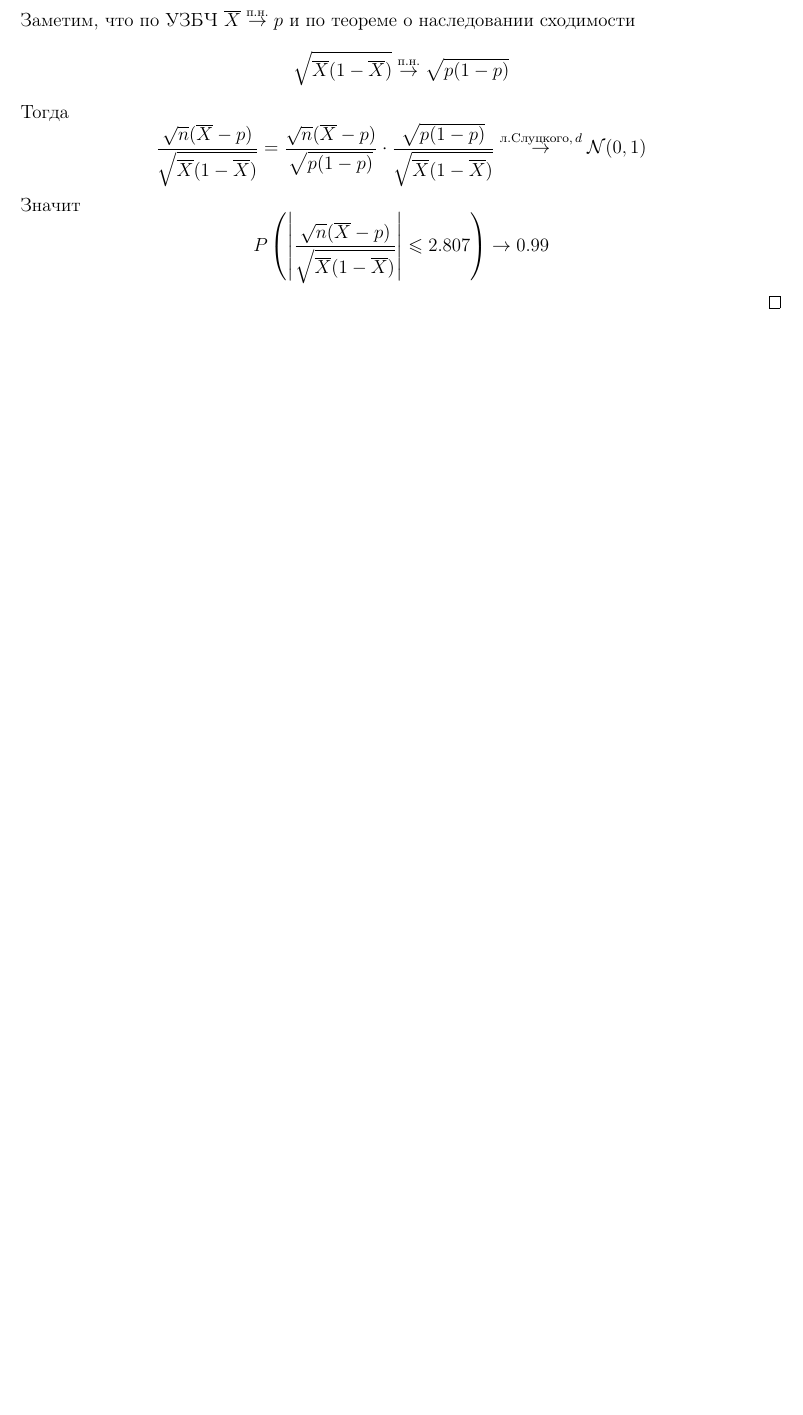
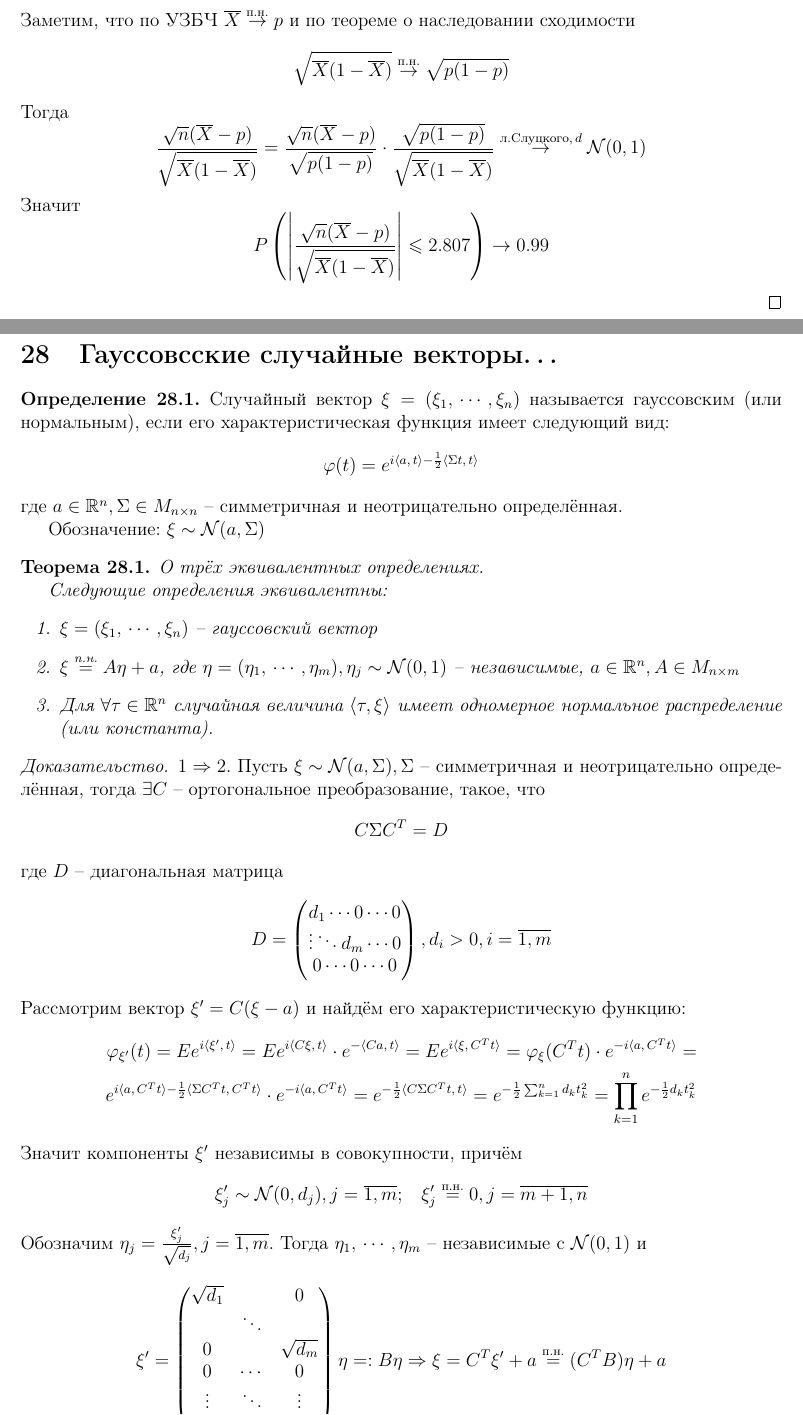
Before and after one commit to dainbow/ProbabilityMIPT, a LaTeX document (main.tex, which reads src/28.tex): part of page 54 of 54 before the commit and two parts of pages 54 and 55 of 56 after it, the two joined at a grey line, cut so that both start at the same text, the shorter picture padded with empty space. Compiled offline with pdfLaTeX.

Commit message:
28 theme

```diff
--- /dev/null
+++ b/src/28.tex
@@ -0,0 +1,50 @@
+\section{Гауссовсские случайные векторы\dots}
+\begin{definition}
+	Случайный вектор $\xi = (\xi_1,\,\cdots,\,\xi_n)$ называется гауссовским (или нормальным), если его характеристическая функция имеет следующий вид:
+	\[\phi(t) = e^{i\langle a,\, t\rangle - \frac{1}{2}\langle\Sigma t,\, t\rangle}\]
+	где $a \in \mathbb{R}^n,\, \Sigma \in M_{n \times n}$ -- симметричная и неотрицательно определённая.
+
+	Обозначение: $\xi \sim \mathcal{N}(a,\, \Sigma)$
+\end{definition}
+
+\begin{theorem}
+	О трёх эквивалентных определениях.
+
+	Следующие определения эквивалентны:
+	\begin{enumerate}
+		\item $\xi = (\xi_1,\,\cdots,\,\xi_n)$ -- гауссовский вектор
+		\item $\xi \stackrel{\text{п.н.}}{=} A\eta + a$, где $\eta = (\eta_1,\,\cdots,\,\eta_m),\, \eta_j \sim \mathcal{N}(0,\,1)$ -- независимые, $a \in \mathbb{R}^n,\, A \in M_{n \times m}$
+		\item Для $\forall \tau \in \mathbb{R}^n$ случайная величина $\langle \tau,\, \xi\rangle$ имеет одномерное нормальное распределение (или константа).
+	\end{enumerate}
+\end{theorem}
+
+\begin{proof}
+	$1 \Rightarrow 2$. Пусть $\xi \sim \mathcal{N}(a,\, \Sigma),\, \Sigma$ -- симметричная и неотрицательно определённая, тогда $\exists C$ -- ортогональное преобразование, такое, что
+	\[C\Sigma C^T = D\]
+	где $D$ -- диагональная матрица
+	\[
+		D =
+		\begin{pmatrix}
+			d_1 \cdots 0 \cdots 0      \\
+			\vdots \ddots d_m \cdots 0 \\
+			0 \cdots 0 \cdots 0        \\
+		\end{pmatrix},\, d_i > 0,\, i = \overline{1,\,m}
+	\]
+	Рассмотрим вектор $\xi' = C(\xi - a)$ и найдём его характеристическую функцию:
+	\begin{align*}
+		\phi_{\xi'}(t) = Ee^{i\langle\xi',\, t\rangle} = Ee^{i\langle C\xi,\,  t\rangle}\cdot e^{-\langle Ca,\,t\rangle} = Ee^{i\langle\xi,\, C^Tt\rangle} = \phi_\xi(C^Tt)\cdot e^{-i\langle a,\, C^Tt\rangle} = \\
+		e^{i\langle a,\, C^Tt\rangle - \frac{1}{2}\langle\Sigma C^T t,\, C^T t\rangle}\cdot e^{-i\langle a,\, C^Tt\rangle} = e^{-\frac{1}{2}\langle C\Sigma C^Tt,\, t\rangle} = e^{-\frac{1}{2}\sum_{k = 1}^n d_kt_k^2} = \prod_{k = 1}^n e^{-\frac{1}{2}d_kt_k^2}
+	\end{align*}
+	Значит компоненты $\xi'$ независимы в совокупности, причём
+	\[\xi_j' \sim \mathcal{N}(0,\, d_j),\, j = \overline{1,\,m};\;\;\; \xi'_j \stackrel{\text{п.н.}}{=} 0,\, j = \overline{m + 1,\,n}\]
+	Обозначим $\eta_j = \frac{\xi_j'}{\sqrt{d_j}},\, j = \overline{1,\,m}$. Тогда $\eta_1,\,\cdots,\,\eta_m$ -- независимые с $\mathcal{N}(0,\,1)$ и
+	\[
+		\xi' =
+		\begin{pmatrix}
+			\sqrt{d_1} &        & 0          \\
+			           & \ddots &            \\
+			0          &        & \sqrt{d_m} \\
+			0          & \cdots & 0          \\
+			\vdots     & \ddots & \vdots     \\
+			0          & \cdots & 0
+		\end{pmatrix}\eta =: B\eta \Rightarrow \xi = C^T\xi' + a \stackrel{\text{п.н.}}{=} (C^TB)\eta + a
```
Also changed, not shown: main.tex (+1 -0 lines), main.pdf, src/27.tex (indentation only), src/28.tex (46 more changed lines).
